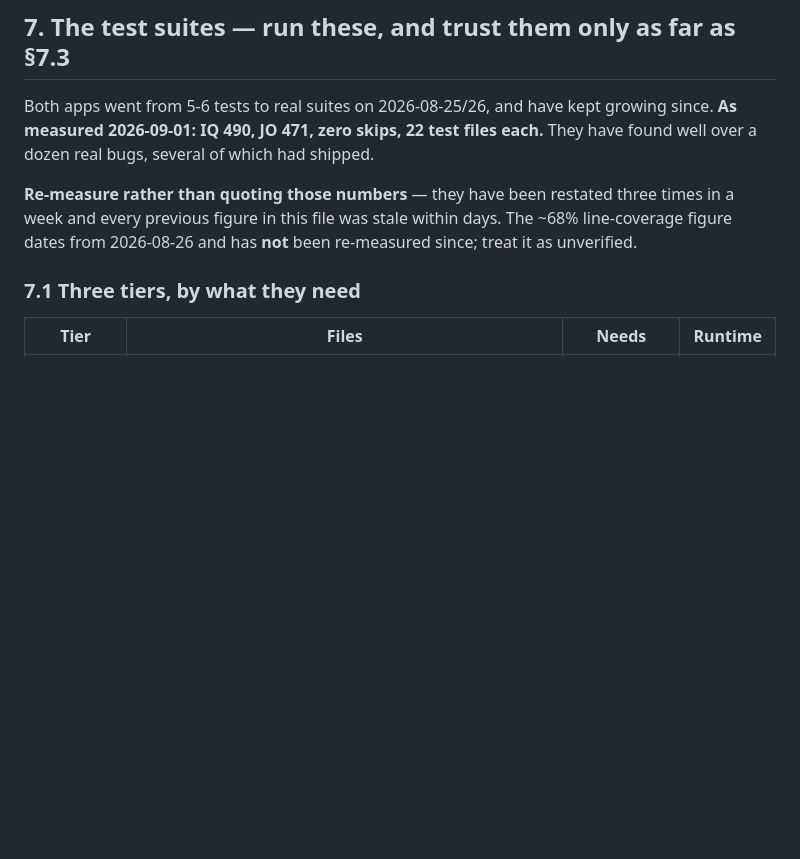
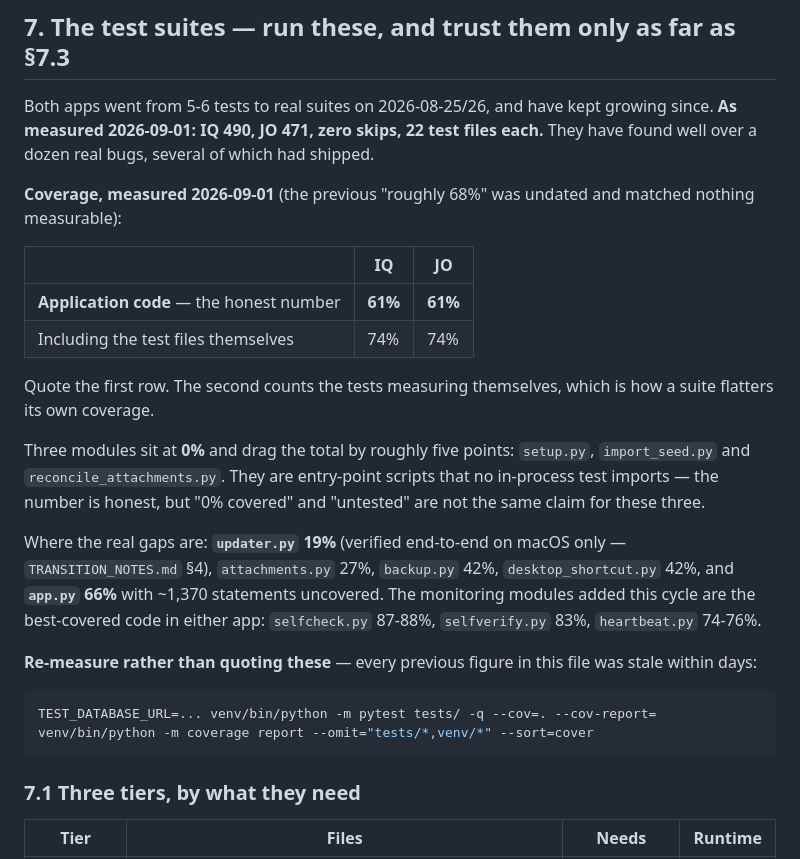
Before and after one commit to aldbabiomar/vetclinicsystem, a Markdown page: CLAUDE.md, the part around the change. Rendered like a GitHub page; blank space fills up the shorter version.

````diff
--- a/CLAUDE.md
+++ b/CLAUDE.md
@@ -246,10 +246,36 @@ growing since. **As measured 2026-09-01: IQ 490, JO 471, zero skips, 22 test
 files each.** They have found well over a dozen real bugs, several of which
 had shipped.
 
-**Re-measure rather than quoting those numbers** — they have been restated
-three times in a week and every previous figure in this file was stale within
-days. The ~68% line-coverage figure dates from 2026-08-26 and has **not** been
-re-measured since; treat it as unverified.
+**Coverage, measured 2026-09-01** (the previous "roughly 68%" was undated and
+matched nothing measurable):
+
+| | IQ | JO |
+|---|---|---|
+| **Application code** — the honest number | **61%** | **61%** |
+| Including the test files themselves | 74% | 74% |
+
+Quote the first row. The second counts the tests measuring themselves, which
+is how a suite flatters its own coverage.
+
+Three modules sit at **0%** and drag the total by roughly five points:
+`setup.py`, `import_seed.py` and `reconcile_attachments.py`. They are
+entry-point scripts that no in-process test imports — the number is honest,
+but "0% covered" and "untested" are not the same claim for these three.
+
+Where the real gaps are: **`updater.py` 19%** (verified end-to-end on macOS
+only — `TRANSITION_NOTES.md` §4), `attachments.py` 27%, `backup.py` 42%,
+`desktop_shortcut.py` 42%, and **`app.py` 66%** with ~1,370 statements
+uncovered. The monitoring modules added this cycle are the best-covered code
+in either app: `selfcheck.py` 87-88%, `selfverify.py` 83%, `heartbeat.py`
+74-76%.
+
+**Re-measure rather than quoting these** — every previous figure in this file
+was stale within days:
+
+```bash
+TEST_DATABASE_URL=... venv/bin/python -m pytest tests/ -q --cov=. --cov-report=
+venv/bin/python -m coverage report --omit="tests/*,venv/*" --sort=cover
+```
 
 ### 7.1 Three tiers, by what they need
 
````
Also changed, not shown: HOSTING_MIGRATION_PLAN.md (added, +480 -0 lines), TRANSITION_NOTES.md (+2 -1 lines).
